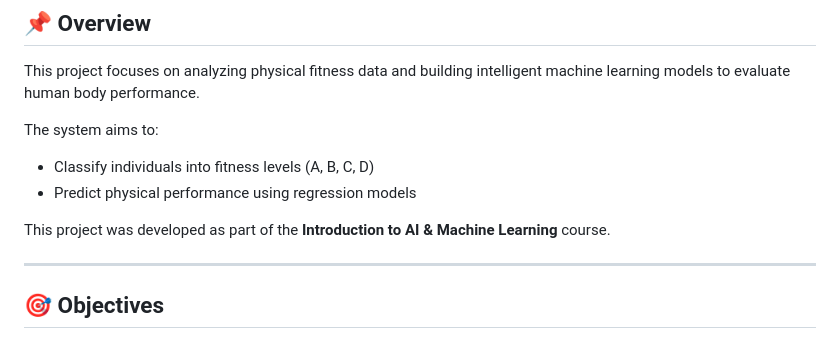
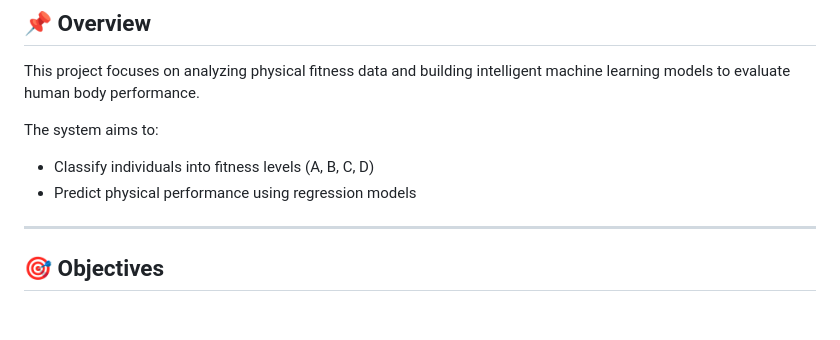
Before and after one commit to NadaKhaledRashad/body_performance-, a Markdown page: README.md, the part around the change. Rendered like a GitHub page; blank space fills up the shorter version.

```diff
--- a/README.md
+++ b/README.md
@@ -27,9 +27,6 @@ This project focuses on analyzing physical fitness data and building intelligent
 The system aims to:
 - Classify individuals into fitness levels (A, B, C, D)
 - Predict physical performance using regression models
-
-This project was developed as part of the **Introduction to AI & Machine Learning** course.
-
 ---
 
 ## 🎯 Objectives
```
